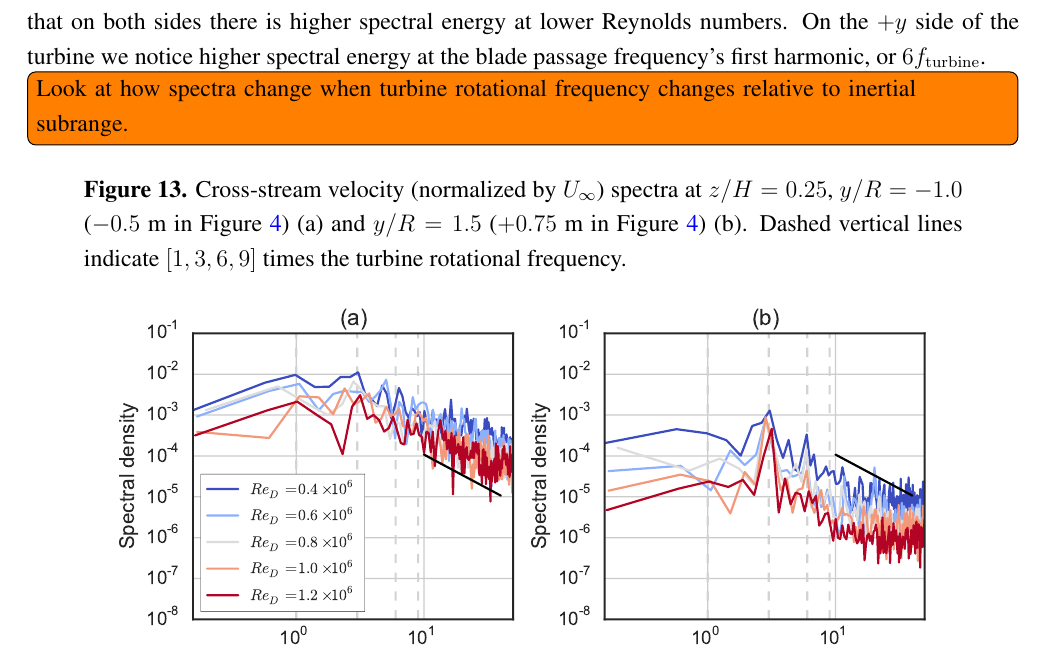
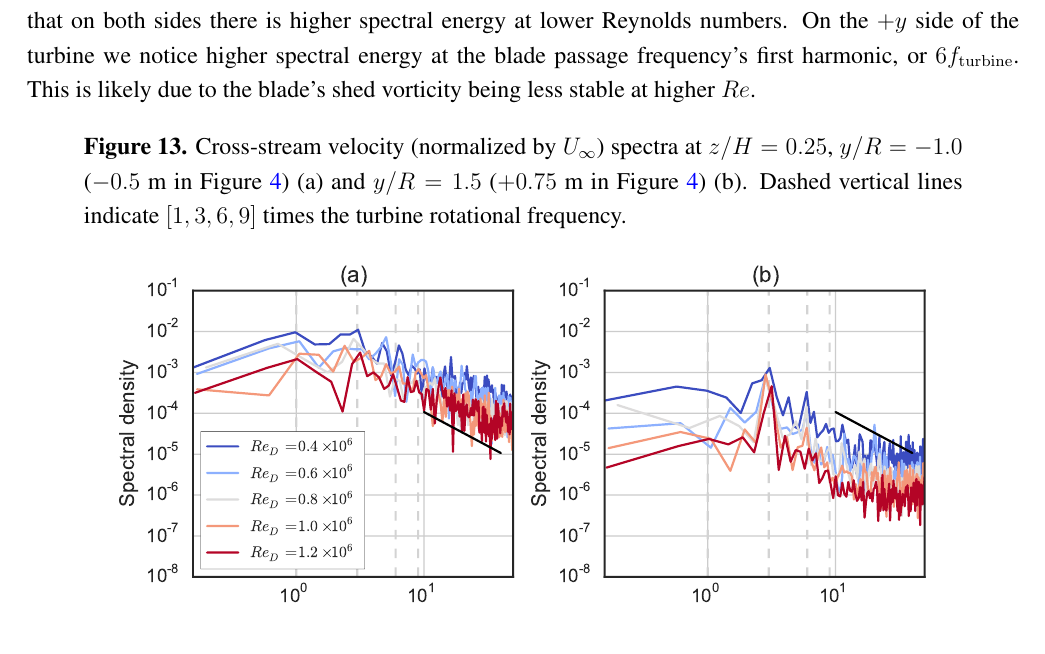
Before and after one commit to petebachant/CFT-Re-dep-paper, a LaTeX paper (paper.tex): part of page 14 of 18, cut so that both start at the same text. Compiled offline with pdfLaTeX.

Commit message:
Offer explanation on the low energy in the 6f_b frequency

```diff
--- a/paper.tex
+++ b/paper.tex
@@ -666,10 +666,8 @@ stall, and on the $+y$ side there is a clear peak in the spectra caused by the
 blade passage. We see that on both sides there is higher spectral energy at
 lower Reynolds numbers. On the $+y$ side of the turbine we notice higher
 spectral energy at the blade passage frequency's first harmonic, or $6
-f_\mathrm{turbine}$.
-
-\todo[inline]{Look at how spectra change when turbine rotational frequency
-changes relative to inertial subrange.}
+f_\mathrm{turbine}$. This is likely due to the blade's shed vorticity being less
+stable at higher $Re$.
 
 \begin{figure}[ht!]
 \centering
```
